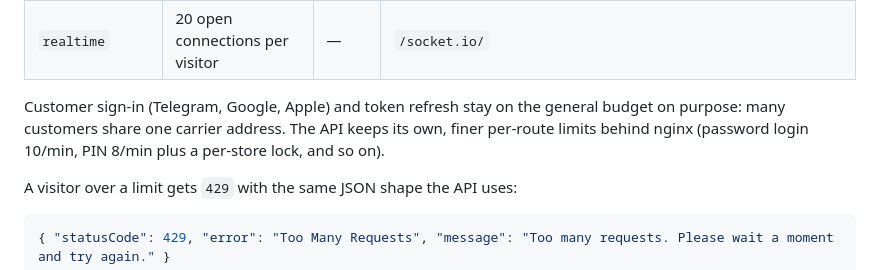
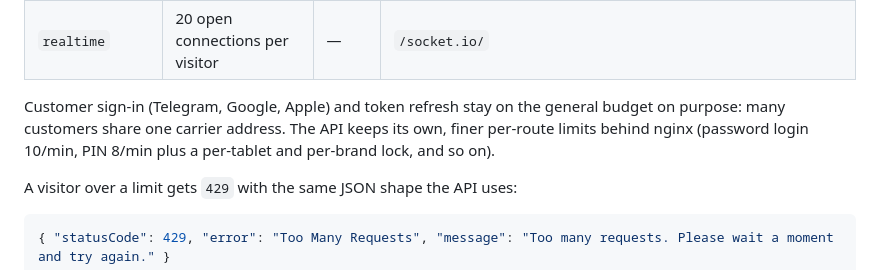
Before and after one commit to damaskin/takeAway, a Markdown page: docs/security-hardening.md, the part around the change. Drawn GitHub-style.

```diff
--- a/docs/security-hardening.md
+++ b/docs/security-hardening.md
@@ -84,7 +84,7 @@ edge container's address. Keep all takeaway.md records proxied.
 Customer sign-in (Telegram, Google, Apple) and token refresh stay on the
 general budget on purpose: many customers share one carrier address. The API
 keeps its own, finer per-route limits behind nginx (password login 10/min,
-PIN 8/min plus a per-store lock, and so on).
+PIN 8/min plus a per-tablet and per-brand lock, and so on).
 
 A visitor over a limit gets `429` with the same JSON shape the API uses:
 
```
Also changed, not shown: docs/environments.md (+12 -1 lines), docs/staff-access.md (added, +239 -0 lines).
